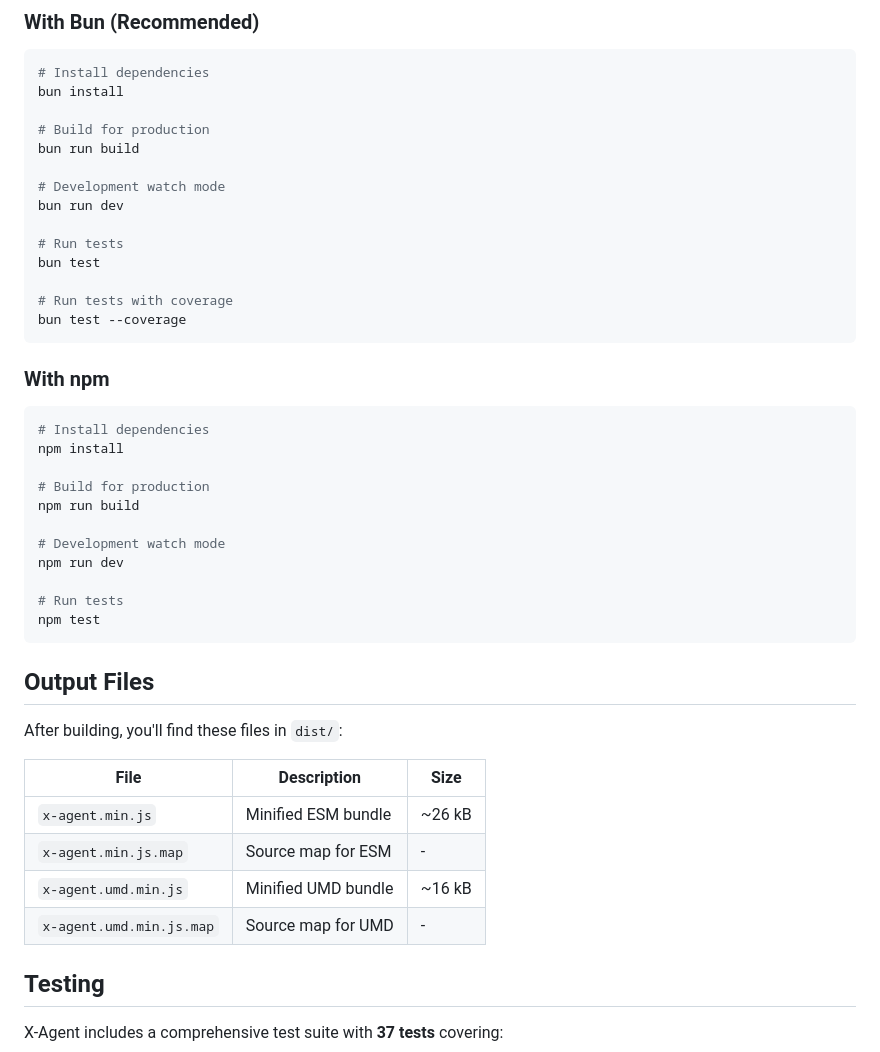
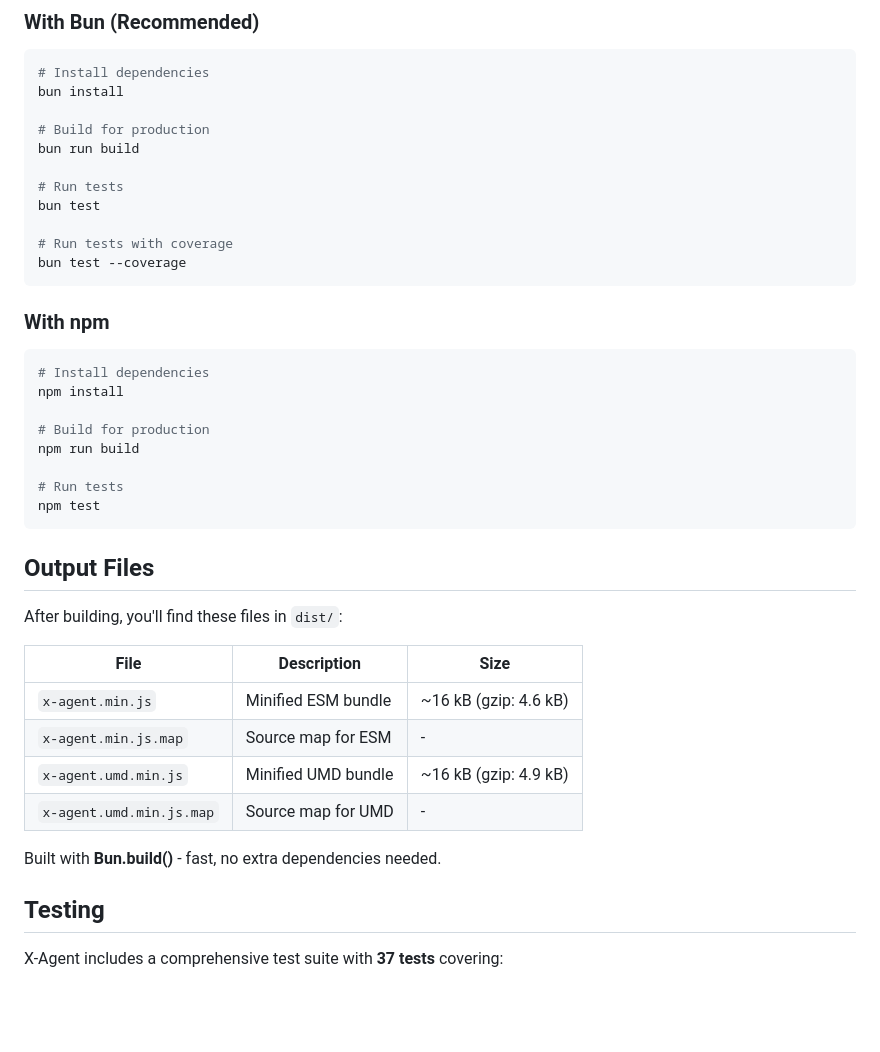
Before and after one commit to AR-92/x-agent, a Markdown page: README.md, the part around the change. Drawn GitHub-style; blank space fills up the shorter version.

Commit message:
Update README.md for Bun-only build
- Remove vite references
- Update build output file sizes
- Add Bun.build() note

Co-authored-by: Qwen-Coder <qwen-coder@alibabacloud.com>

````diff
--- a/README.md
+++ b/README.md
@@ -306,9 +306,6 @@ bun install
 # Build for production
 bun run build
 
-# Development watch mode
-bun run dev
-
 # Run tests
 bun test
 
@@ -325,9 +322,6 @@ npm install
 # Build for production
 npm run build
 
-# Development watch mode
-npm run dev
-
 # Run tests
 npm test
 ```
@@ -338,10 +332,12 @@ After building, you'll find these files in `dist/`:
 
 | File | Description | Size |
 |------|-------------|------|
-| `x-agent.min.js` | Minified ESM bundle | ~26 kB |
+| `x-agent.min.js` | Minified ESM bundle | ~16 kB (gzip: 4.6 kB) |
 | `x-agent.min.js.map` | Source map for ESM | - |
-| `x-agent.umd.min.js` | Minified UMD bundle | ~16 kB |
+| `x-agent.umd.min.js` | Minified UMD bundle | ~16 kB (gzip: 4.9 kB) |
 | `x-agent.umd.min.js.map` | Source map for UMD | - |
+
+Built with **Bun.build()** - fast, no extra dependencies needed.
 
 ## Testing
 
````
